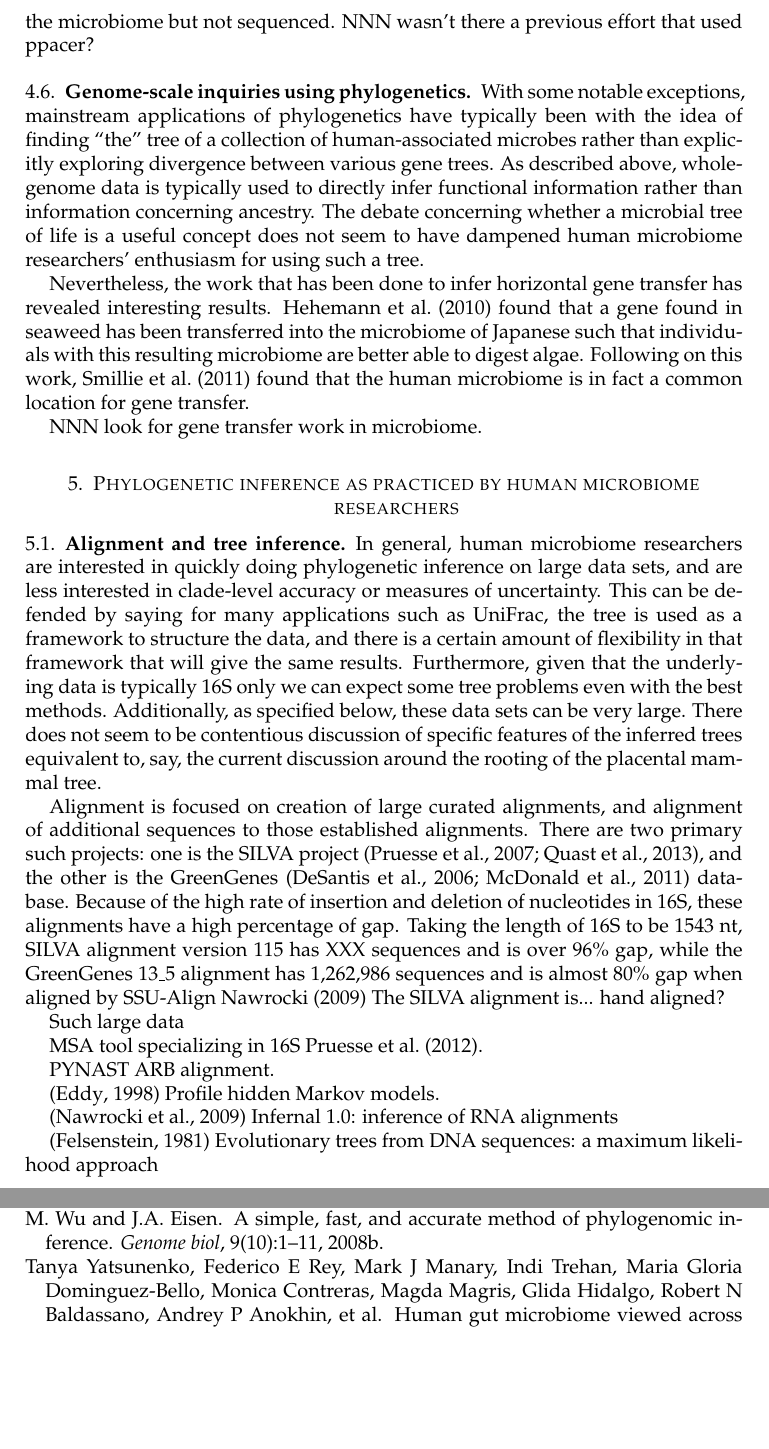
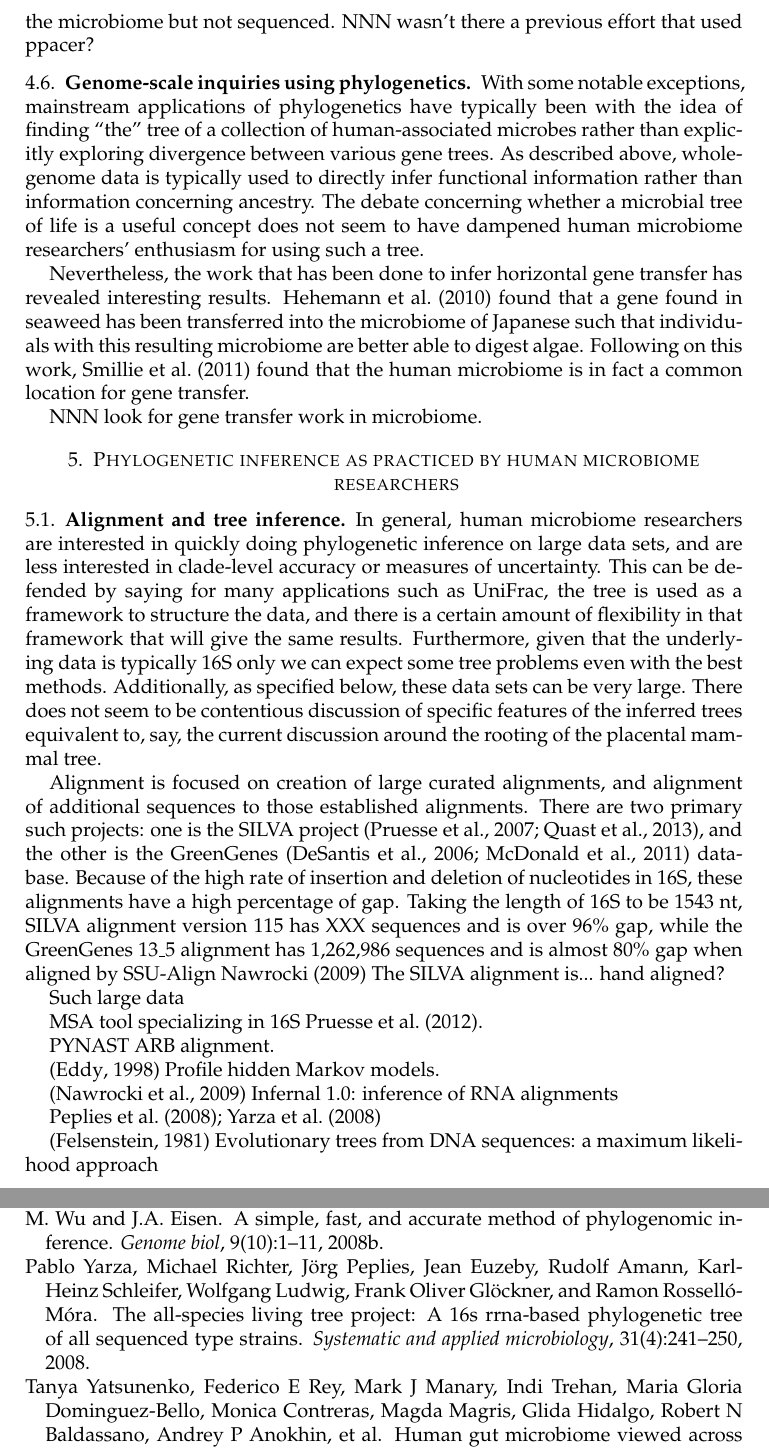
Before and after one commit to matsen/sbreview, a LaTeX paper (sbreview.tex, which reads sbreview.bib): two parts of pages 8 and 21 of 22, joined at a grey line, cut so that both start at the same text, the shorter picture padded with empty space. Compiled offline with pdfLaTeX.

Commit message:
SILVA etc

```diff
--- a/sbreview.bib
+++ b/sbreview.bib
@@ -93,3 +93,14 @@
   year={2009},
   school={Washington University},
   note={Advisor: Sean R Eddy}
+}
+
+
+@article{yarza2008all,
+  title={The All-Species Living Tree project: A 16S rRNA-based phylogenetic tree of all sequenced type strains},
+  author={Yarza, Pablo and Richter, Michael and Peplies, J{\"o}rg and Euzeby, Jean and Amann, Rudolf and Schleifer, Karl-Heinz and Ludwig, Wolfgang and Gl{\"o}ckner, Frank Oliver and Rossell{\'o}-M{\'o}ra, Ramon},
+  journal={Systematic and applied microbiology},
+  volume={31},
+  number={4},
+  pages={241--250},
+  year={2008},
@@ -95,0 +113,5 @@
+  journal={Systematic and applied microbiology},
+  volume={31},
+  number={4},
+  pages={251--257},
+  year={2008},
--- a/sbreview.tex
+++ b/sbreview.tex
@@ -357,6 +357,9 @@ Profile hidden Markov models.
 \citep{nawrocki2009infernal}
 Infernal 1.0: inference of RNA alignments
 
+\cite{peplies2008standard,yarza2008all}
+
+
 \citep{felsenstein1981evolutionary}
 {Evolutionary trees from DNA sequences: a maximum likelihood approach}
 
```
Also changed, not shown: papers/ley2008evolution.pdf (added), papers/peplies2008standard.pdf (added), papers/yarza2008all.pdf (added), sbreview.bib (18 more changed lines).
